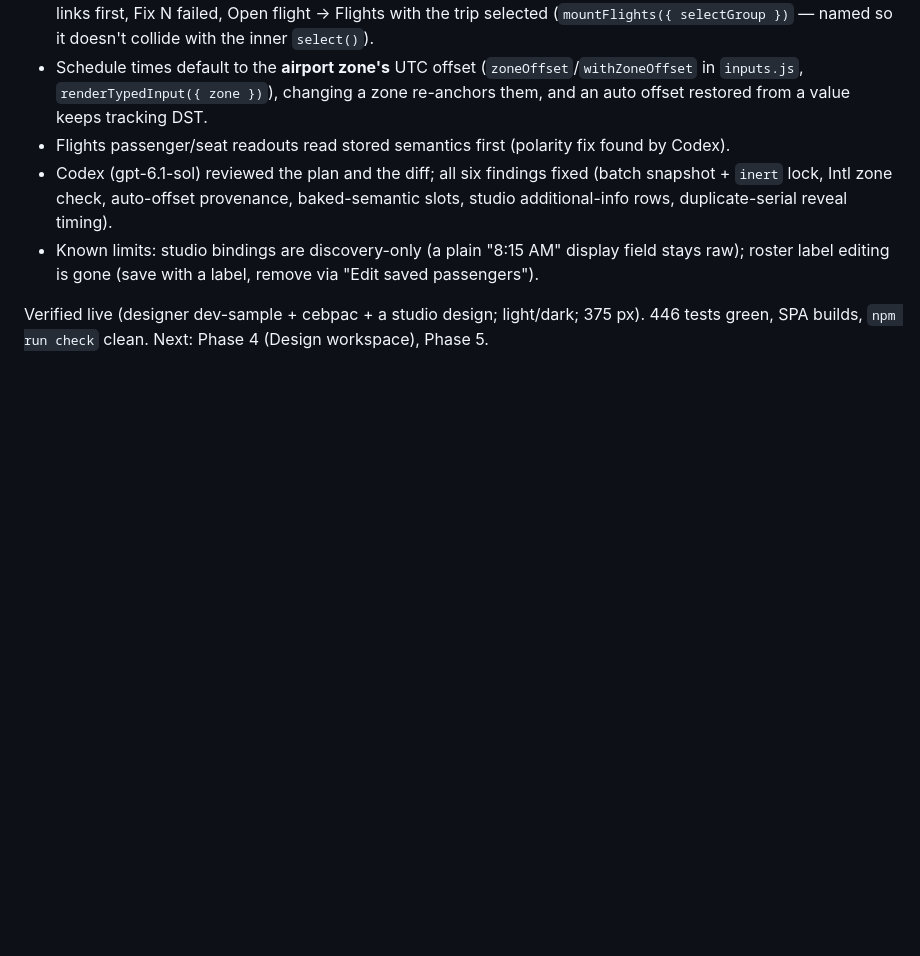
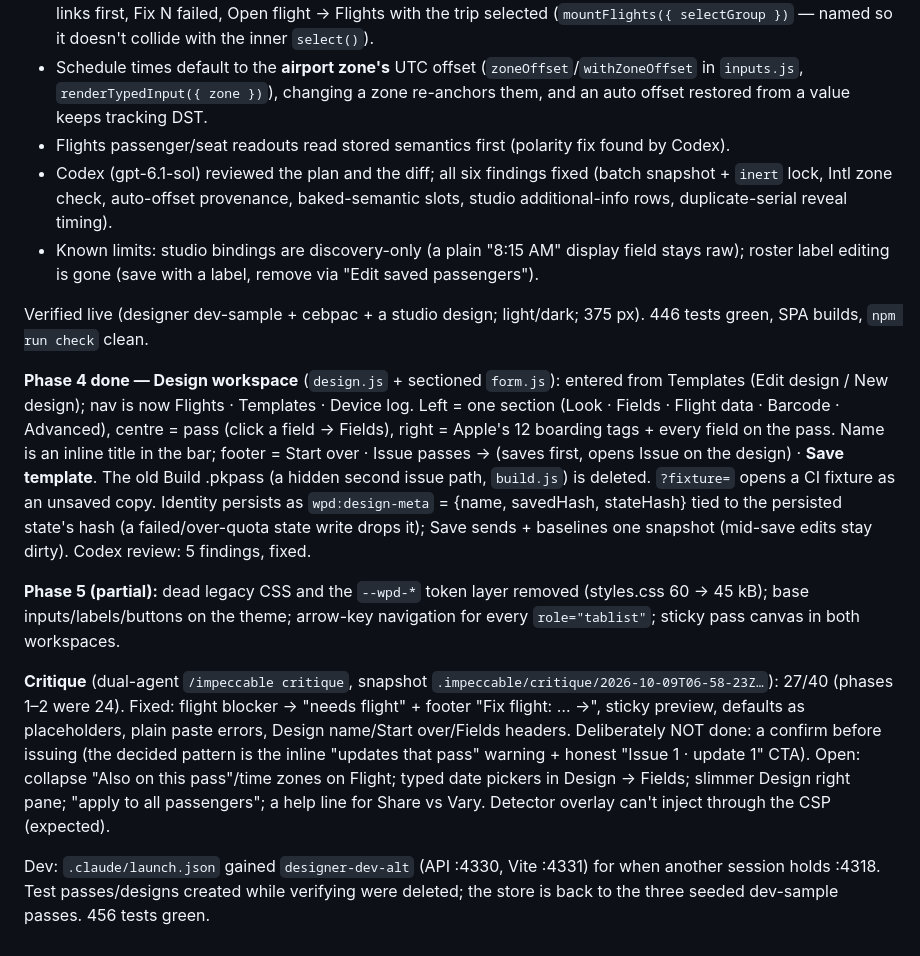
Before and after one commit to angeloslvrs/wallet-designer, a Markdown page: HANDOFF.md, the part around the change. GitHub-like rendering; blank space fills up the shorter version.

Commit message:
docs: handoff for phases 4–5 + critique snapshot

```diff
--- a/HANDOFF.md
+++ b/HANDOFF.md
@@ -452,4 +452,31 @@ starts empty — nothing migrates.
   roster label editing is gone (save with a label, remove via "Edit saved passengers").
 
 Verified live (designer dev-sample + cebpac + a studio design; light/dark; 375 px).
-446 tests green, SPA builds, `npm run check` clean. Next: Phase 4 (Design workspace), Phase 5.
+446 tests green, SPA builds, `npm run check` clean.
+
+**Phase 4 done — Design workspace** (`design.js` + sectioned `form.js`): entered from Templates
+(Edit design / New design); nav is now Flights · Templates · Device log. Left = one section
+(Look · Fields · Flight data · Barcode · Advanced), centre = pass (click a field → Fields),
+right = Apple's 12 boarding tags + every field on the pass. Name is an inline title in the bar;
+footer = Start over · Issue passes → (saves first, opens Issue on the design) · **Save template**.
+The old Build .pkpass (a hidden second issue path, `build.js`) is deleted. `?fixture=` opens a
+CI fixture as an unsaved copy. Identity persists as `wpd:design-meta` = {name, savedHash,
+stateHash} tied to the persisted state's hash (a failed/over-quota state write drops it);
+Save sends + baselines one snapshot (mid-save edits stay dirty). Codex review: 5 findings, fixed.
+
+**Phase 5 (partial):** dead legacy CSS and the `--wpd-*` token layer removed (styles.css 60 →
+45 kB); base inputs/labels/buttons on the theme; arrow-key navigation for every
+`role="tablist"`; sticky pass canvas in both workspaces.
+
+**Critique** (dual-agent `/impeccable critique`, snapshot `.impeccable/critique/2026-10-09T06-58-23Z…`):
+27/40 (phases 1–2 were 24). Fixed: flight blocker → "needs flight" + footer "Fix flight: … →",
+sticky preview, defaults as placeholders, plain paste errors, Design name/Start over/Fields
+headers. Deliberately NOT done: a confirm before issuing (the decided pattern is the inline
+"updates that pass" warning + honest "Issue 1 · update 1" CTA). Open: collapse "Also on this
+pass"/time zones on Flight; typed date pickers in Design → Fields; slimmer Design right pane;
+"apply to all passengers"; a help line for Share vs Vary. Detector overlay can't inject
+through the CSP (expected).
+
+Dev: `.claude/launch.json` gained `designer-dev-alt` (API :4330, Vite :4331) for when another
+session holds :4318. Test passes/designs created while verifying were deleted; the store is
+back to the three seeded dev-sample passes. 456 tests green.
```
Also changed, not shown: .impeccable/critique/2026-10-09T06-58-23Z__apps-designer-src-issue-index-js.md (added, +43 -0 lines).
